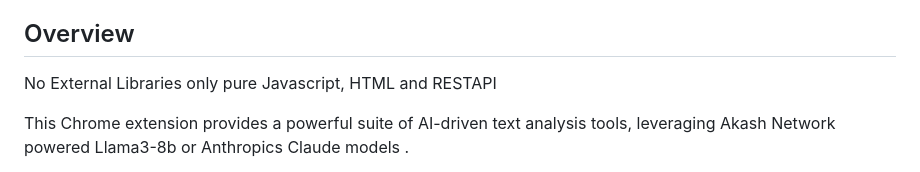
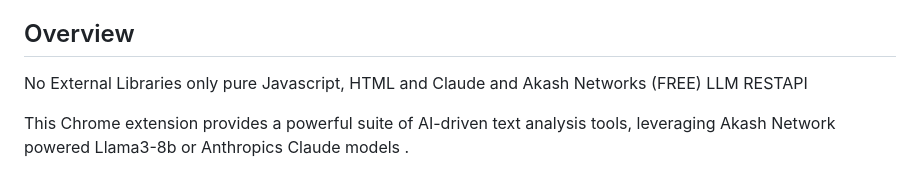
Before and after one commit to SimonPhoenix96/spectral-scribe, a Markdown page: README.md, the part around the change. Rendered like a GitHub page.

```diff
--- a/README.md
+++ b/README.md
@@ -5,7 +5,7 @@ The extension can easily be installed via the [Chrome Webstore](https://chromewe
 
 ## Overview
 
-No External Libraries only pure Javascript, HTML and RESTAPI
+No External Libraries only pure Javascript, HTML and Claude and Akash Networks (FREE) LLM RESTAPI
 
 This Chrome extension provides a powerful suite of AI-driven text analysis tools, leveraging Akash Network powered Llama3-8b or Anthropics Claude models .
 
```
